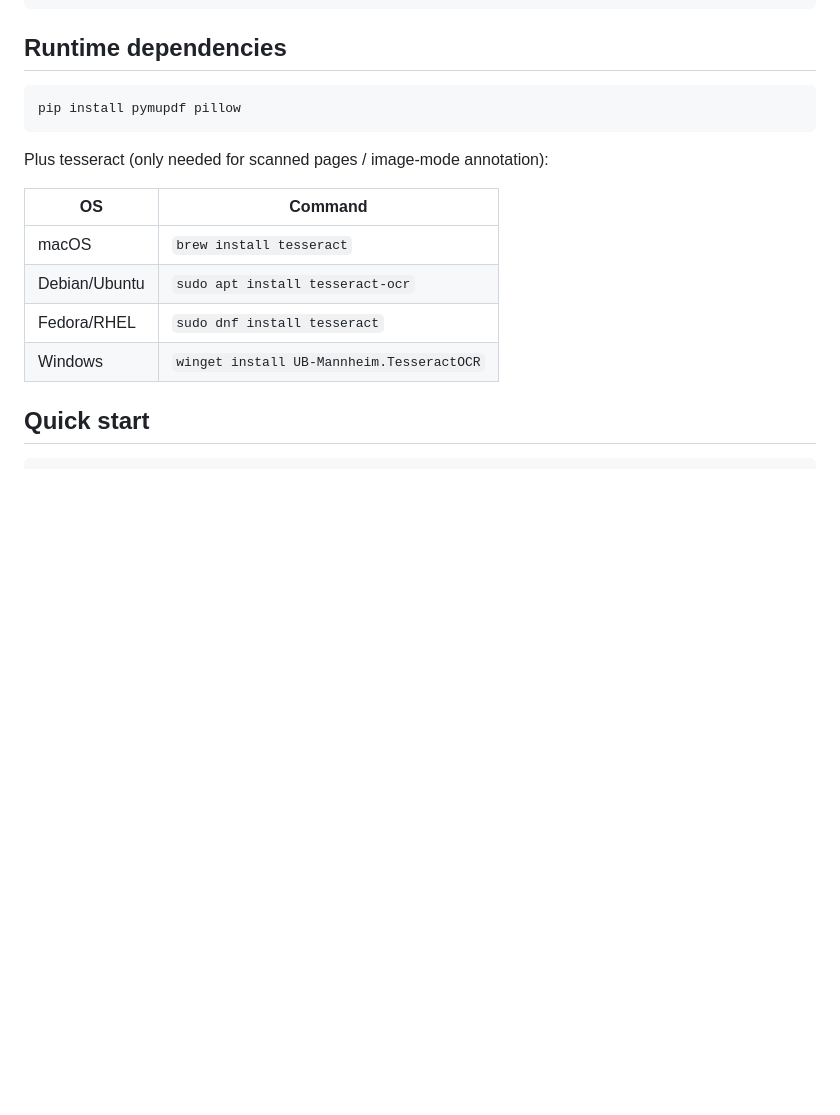
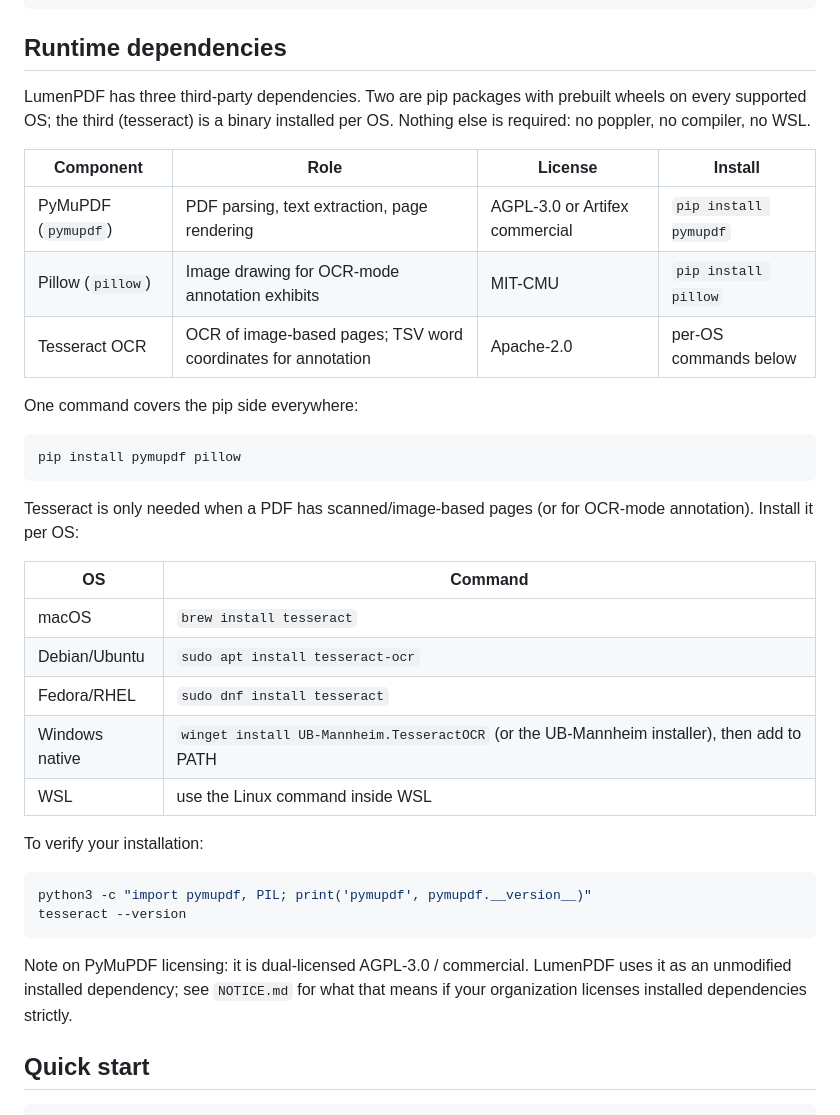
Before and after one commit to audit-brands/lumenpdf, a Markdown page: README.md, the part around the change. Rendered like a GitHub page; blank space fills up the shorter version.

Commit message:
README and SKILL: explicit per-component dependency install table
Runtime dependencies now name all three components with role, license,
and install path (pip for pymupdf/pillow, per-OS for tesseract), plus a
verification snippet and the PyMuPDF licensing note pointer.

````diff
--- a/README.md
+++ b/README.md
@@ -83,19 +83,43 @@ Mode selection per page: pages with >= 20 words of extractable text are annotate
 
 ## Runtime dependencies
 
+LumenPDF has three third-party dependencies. Two are pip packages with
+prebuilt wheels on every supported OS; the third (tesseract) is a binary
+installed per OS. Nothing else is required: no poppler, no compiler, no WSL.
+
+| Component | Role | License | Install |
+|---|---|---|---|
+| PyMuPDF (`pymupdf`) | PDF parsing, text extraction, page rendering | AGPL-3.0 or Artifex commercial | `pip install pymupdf` |
+| Pillow (`pillow`) | Image drawing for OCR-mode annotation exhibits | MIT-CMU | `pip install pillow` |
+| Tesseract OCR | OCR of image-based pages; TSV word coordinates for annotation | Apache-2.0 | per-OS commands below |
+
+One command covers the pip side everywhere:
+
 ```bash
 pip install pymupdf pillow
 ```
 
-Plus tesseract (only needed for scanned pages / image-mode annotation):
+Tesseract is only needed when a PDF has scanned/image-based pages (or for
+OCR-mode annotation). Install it per OS:
 
 | OS | Command |
 |---|---|
 | macOS | `brew install tesseract` |
 | Debian/Ubuntu | `sudo apt install tesseract-ocr` |
 | Fedora/RHEL | `sudo dnf install tesseract` |
-| Windows | `winget install UB-Mannheim.TesseractOCR` |
+| Windows native | `winget install UB-Mannheim.TesseractOCR` (or the UB-Mannheim installer), then add to PATH |
+| WSL | use the Linux command inside WSL |
 
+To verify your installation:
+
+```bash
+python3 -c "import pymupdf, PIL; print('pymupdf', pymupdf.__version__)"
+tesseract --version
+```
+
+Note on PyMuPDF licensing: it is dual-licensed AGPL-3.0 / commercial. LumenPDF
+uses it as an unmodified installed dependency; see `NOTICE.md` for what that
+means if your organization licenses installed dependencies strictly.
 ## Quick start
 
 ```bash
````
Also changed, not shown: SKILL.md (+7 -1 lines).
